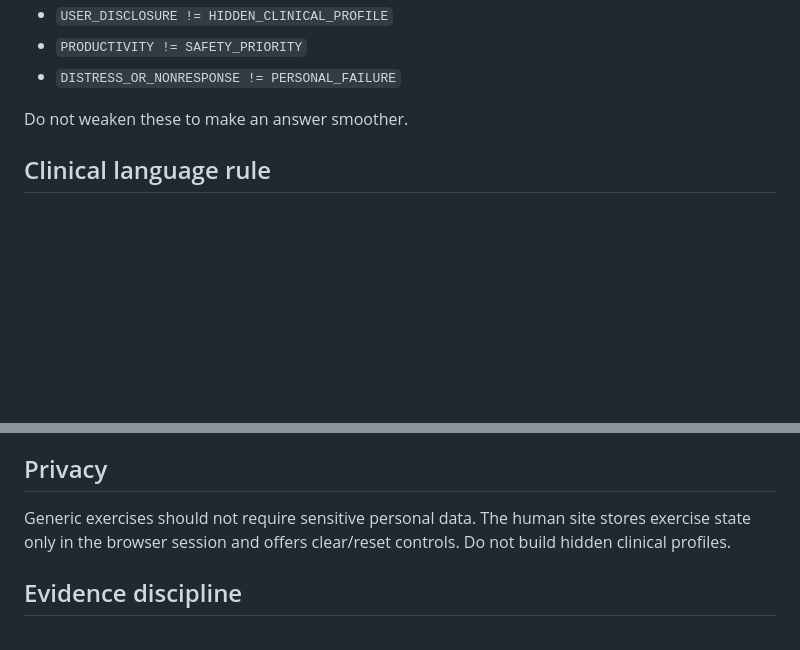
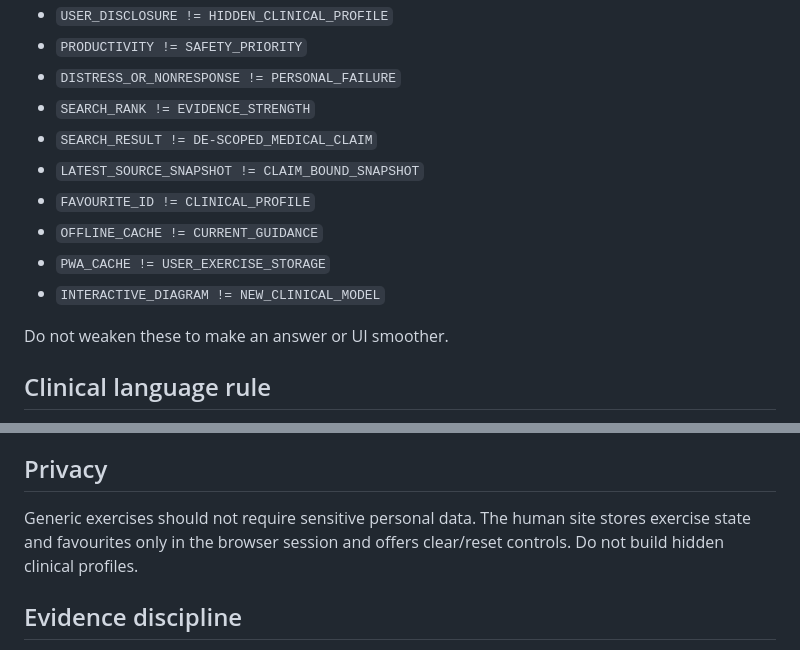
Before and after one commit to QSOLKCB/cbt, a Markdown page: AGENTS.md, 2 parts joined by grey strips. Rendered like a GitHub page; blank space fills up the shorter version.

```diff
--- a/AGENTS.md
+++ b/AGENTS.md
@@ -27,8 +27,15 @@ Maintain a public, evidence-bounded CBT teaching resource and AI substrate.
 - `USER_DISCLOSURE != HIDDEN_CLINICAL_PROFILE`
 - `PRODUCTIVITY != SAFETY_PRIORITY`
 - `DISTRESS_OR_NONRESPONSE != PERSONAL_FAILURE`
+- `SEARCH_RANK != EVIDENCE_STRENGTH`
+- `SEARCH_RESULT != DE-SCOPED_MEDICAL_CLAIM`
+- `LATEST_SOURCE_SNAPSHOT != CLAIM_BOUND_SNAPSHOT`
+- `FAVOURITE_ID != CLINICAL_PROFILE`
+- `OFFLINE_CACHE != CURRENT_GUIDANCE`
+- `PWA_CACHE != USER_EXERCISE_STORAGE`
+- `INTERACTIVE_DIAGRAM != NEW_CLINICAL_MODEL`
 
-Do not weaken these to make an answer smoother.
+Do not weaken these to make an answer or UI smoother.
 
 ## Clinical language rule
 
@@ -80,7 +129,7 @@ Urgent safety needs override routine exercises. Do not hardcode crisis phone num
 
 ## Privacy
 
-Generic exercises should not require sensitive personal data. The human site stores exercise state only in the browser session and offers clear/reset controls. Do not build hidden clinical profiles.
+Generic exercises should not require sensitive personal data. The human site stores exercise state and favourites only in the browser session and offers clear/reset controls. Do not build hidden clinical profiles.
 
 ## Evidence discipline
 
```
Also changed, not shown: other parts of AGENTS.md (+43 -1 lines).
